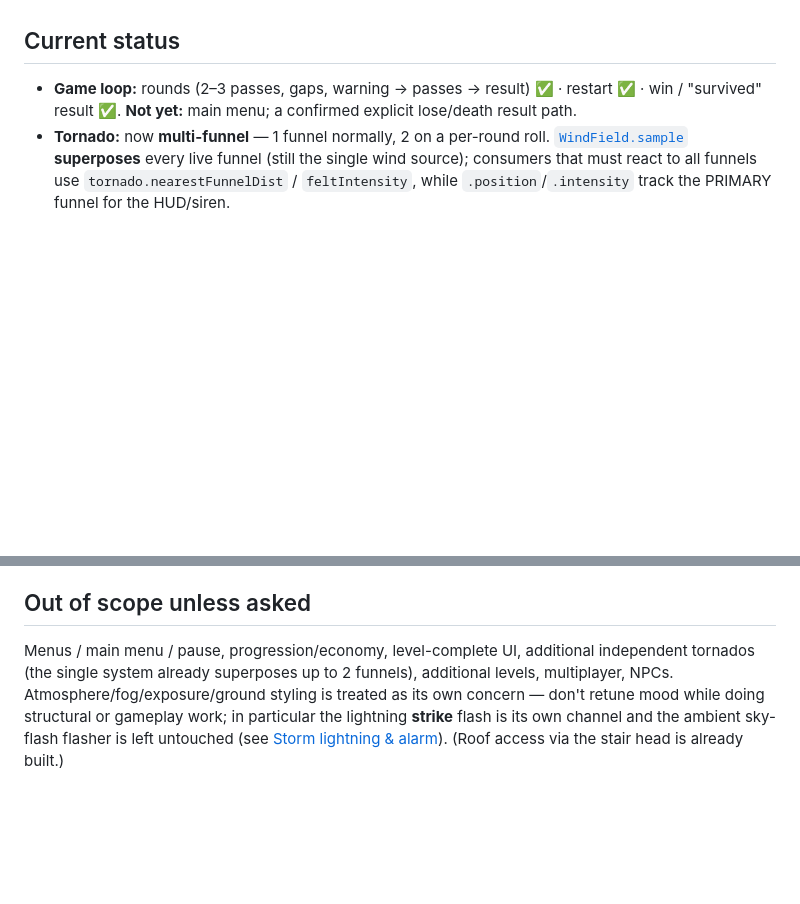
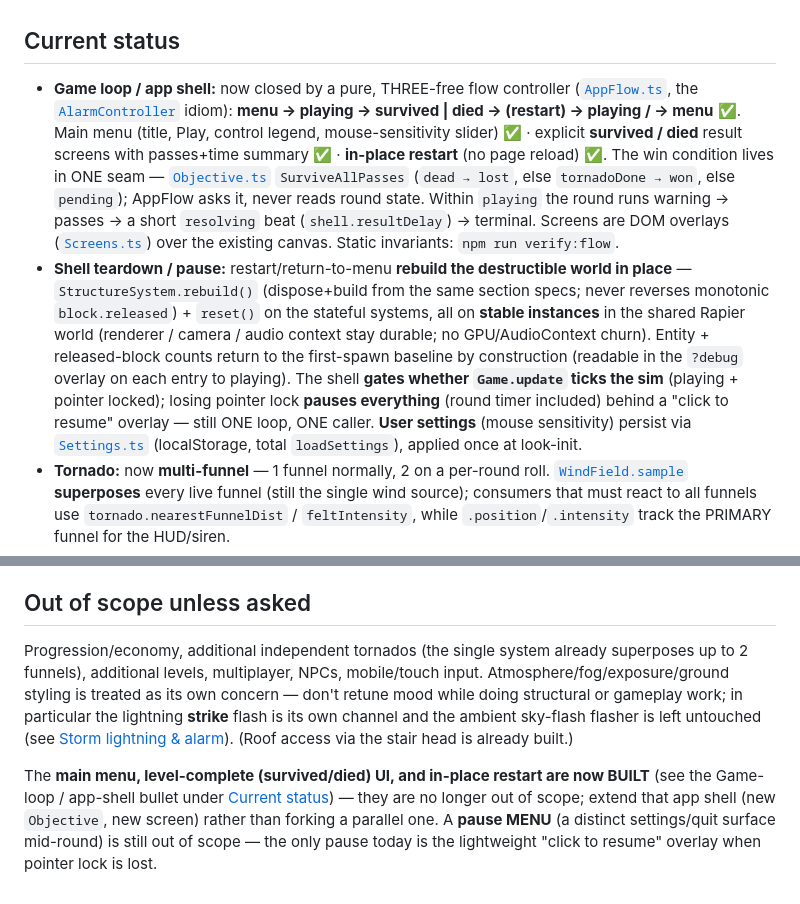
Before and after one commit to Jessek43/TornadoSurvival, a Markdown page: CLAUDE.md, 2 parts joined by grey strips. GitHub-like rendering; blank space fills up the shorter version.

Commit message:
App shell 4/4: CLAUDE.md — reflect the closed loop + app shell
- Current status: replace the "not yet: menu / lose path" note with the shipped
  app shell (AppFlow, Objective seam, Settings, in-place teardown/rebuild, pause
  gate, verify:flow).
- Out of scope: menus / level-complete UI / restart removed (now the ask, and
  built); note that a distinct pause MENU stays out of scope, and mobile/touch
  input is out of scope. Point future work at extending the shell.

Co-Authored-By: Claude Opus 4.8 <noreply@anthropic.com>

```diff
--- a/CLAUDE.md
+++ b/CLAUDE.md
@@ -33,7 +33,8 @@ There is **no test suite** and no linter beyond `tsc`. `tsconfig` is strict with
 
 ## Current status
 
-- **Game loop:** rounds (2–3 passes, gaps, warning → passes → result) ✅ · restart ✅ · win / "survived" result ✅. **Not yet:** main menu; a confirmed explicit lose/death result path.
+- **Game loop / app shell:** now closed by a pure, THREE-free flow controller ([`AppFlow.ts`](src/systems/AppFlow.ts), the [`AlarmController`](src/systems/AlarmController.ts) idiom): **menu → playing → survived | died → (restart) → playing / → menu** ✅. Main menu (title, Play, control legend, mouse-sensitivity slider) ✅ · explicit **survived / died** result screens with passes+time summary ✅ · **in-place restart** (no page reload) ✅. The win condition lives in ONE seam — [`Objective.ts`](src/systems/Objective.ts) `SurviveAllPasses` (`dead → lost`, else `tornadoDone → won`, else `pending`); AppFlow asks it, never reads round state. Within `playing` the round runs warning → passes → a short `resolving` beat (`shell.resultDelay`) → terminal. Screens are DOM overlays ([`Screens.ts`](src/ui/Screens.ts)) over the existing canvas. Static invariants: `npm run verify:flow`.
+- **Shell teardown / pause:** restart/return-to-menu **rebuild the destructible world in place** — `StructureSystem.rebuild()` (dispose+build from the same section specs; never reverses monotonic `block.released`) + `reset()` on the stateful systems, all on **stable instances** in the shared Rapier world (renderer / camera / audio context stay durable; no GPU/AudioContext churn). Entity + released-block counts return to the first-spawn baseline by construction (readable in the `?debug` overlay on each entry to playing). The shell **gates whether `Game.update` ticks the sim** (playing + pointer locked); losing pointer lock **pauses everything** (round timer included) behind a "click to resume" overlay — still ONE loop, ONE caller. **User settings** (mouse sensitivity) persist via [`Settings.ts`](src/config/Settings.ts) (localStorage, total `loadSettings`), applied once at look-init.
 - **Tornado:** now **multi-funnel** — 1 funnel normally, 2 on a per-round roll. [`WindField.sample`](src/systems/WindField.ts) **superposes** every live funnel (still the single wind source); consumers that must react to all funnels use `tornado.nearestFunnelDist` / `feltIntensity`, while `.position`/`.intensity` track the PRIMARY funnel for the HUD/siren.
 - **Player toolkit:** move / look / jump ✅ · **sprint** (Shift — drains the SPRINT stamina bar, regens while walking) ✅ · **crouch** (C — really shrinks the capsule, bottom-pinned so only the head drops) ✅ · **flashlight** (F — camera-mounted spot, [`Flashlight.ts`](src/systems/Flashlight.ts)) ✅. Grip / hold-on is now **E only** (Shift moved to sprint); wind stagger, grip stamina and the ragdoll fling are unchanged.
 - **Hospital interior:** REBUILT as a per-floor cell-grid **partition layer** (see [the hospital section](#the-hospital-interior-per-floor-partition-layer) below). All 7 storeys are now genuinely enclosed — themed rooms + winding corridors + doorways, stair cores walled off with one doorway per floor — replacing the old open plate. Every build-time invariant is green (bare + detailed): coplanar 0, unsupported 0, every room reachable, 7 distinct floors, no open plate.
@@ -122,4 +123,6 @@ Runtime behavior is verified **manually by Jesse in the browser**. Claude Code d
 
 ## Out of scope unless asked
 
-Menus / main menu / pause, progression/economy, level-complete UI, additional independent tornados (the single system already superposes up to 2 funnels), additional levels, multiplayer, NPCs. Atmosphere/fog/exposure/ground styling is treated as its own concern — don't retune mood while doing structural or gameplay work; in particular the lightning **strike** flash is its own channel and the ambient sky-flash flasher is left untouched (see [Storm lightning & alarm](#storm-lightning--alarm)). (Roof access via the stair head is already built.)
+Progression/economy, additional independent tornados (the single system already superposes up to 2 funnels), additional levels, multiplayer, NPCs, mobile/touch input. Atmosphere/fog/exposure/ground styling is treated as its own concern — don't retune mood while doing structural or gameplay work; in particular the lightning **strike** flash is its own channel and the ambient sky-flash flasher is left untouched (see [Storm lightning & alarm](#storm-lightning--alarm)). (Roof access via the stair head is already built.)
+
+The **main menu, level-complete (survived/died) UI, and in-place restart are now BUILT** (see the Game-loop / app-shell bullet under [Current status](#current-status)) — they are no longer out of scope; extend that app shell (new `Objective`, new screen) rather than forking a parallel one. A **pause MENU** (a distinct settings/quit surface mid-round) is still out of scope — the only pause today is the lightweight "click to resume" overlay when pointer lock is lost.
```
